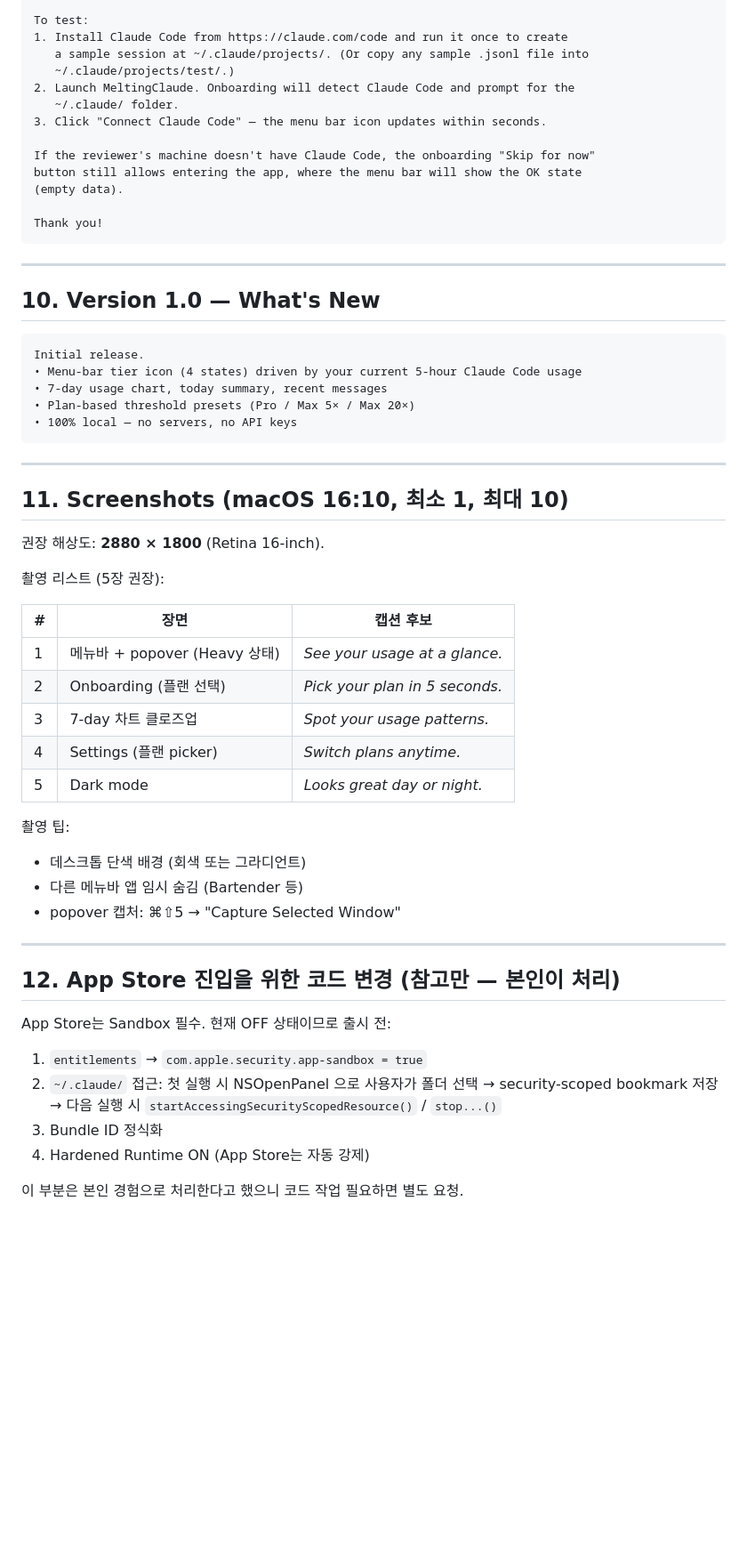
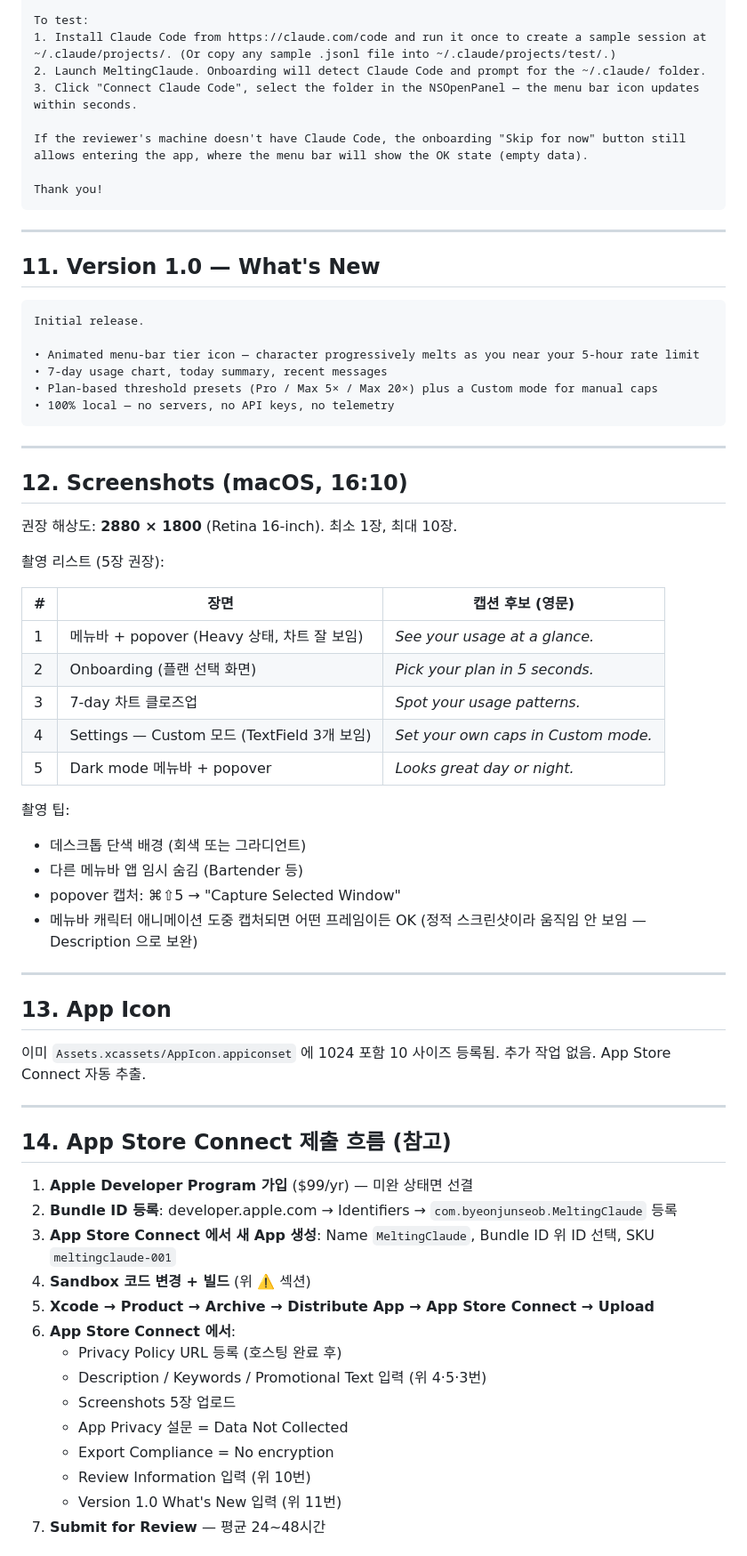
Before and after one commit to SSub-jun/MeltingClaude, a Markdown page: docs/APP_STORE.md, the part around one of its changes. Shown at 89% size. Rendered like a GitHub page; blank space fills up the shorter version.

````diff
--- a/docs/APP_STORE.md
+++ b/docs/APP_STORE.md
@@ -161,60 +213,71 @@ selected once, the app reads only that folder.
 
 To test:
-1. Install Claude Code from https://claude.com/code and run it once to create
-   a sample session at ~/.claude/projects/. (Or copy any sample .jsonl file into
-   ~/.claude/projects/test/.)
-2. Launch MeltingClaude. Onboarding will detect Claude Code and prompt for the
-   ~/.claude/ folder.
-3. Click "Connect Claude Code" — the menu bar icon updates within seconds.
+1. Install Claude Code from https://claude.com/code and run it once to create a sample session at ~/.claude/projects/. (Or copy any sample .jsonl file into ~/.claude/projects/test/.)
+2. Launch MeltingClaude. Onboarding will detect Claude Code and prompt for the ~/.claude/ folder.
+3. Click "Connect Claude Code", select the folder in the NSOpenPanel — the menu bar icon updates within seconds.
 
-If the reviewer's machine doesn't have Claude Code, the onboarding "Skip for now"
-button still allows entering the app, where the menu bar will show the OK state
-(empty data).
+If the reviewer's machine doesn't have Claude Code, the onboarding "Skip for now" button still allows entering the app, where the menu bar will show the OK state (empty data).
 
 Thank you!
 ```
 
 ---
 
-## 10. Version 1.0 — What's New
+## 11. Version 1.0 — What's New
 
 ```
 Initial release.
-• Menu-bar tier icon (4 states) driven by your current 5-hour Claude Code usage
+
+• Animated menu-bar tier icon — character progressively melts as you near your 5-hour rate limit
 • 7-day usage chart, today summary, recent messages
-• Plan-based threshold presets (Pro / Max 5× / Max 20×)
-• 100% local — no servers, no API keys
+• Plan-based threshold presets (Pro / Max 5× / Max 20×) plus a Custom mode for manual caps
+• 100% local — no servers, no API keys, no telemetry
 ```
 
 ---
 
-## 11. Screenshots (macOS 16:10, 최소 1, 최대 10)
+## 12. Screenshots (macOS, 16:10)
 
-권장 해상도: **2880 × 1800** (Retina 16-inch).
+권장 해상도: **2880 × 1800** (Retina 16-inch). 최소 1장, 최대 10장.
 
 촬영 리스트 (5장 권장):
 
-| # | 장면 | 캡션 후보 |
-|---|---|---|
-| 1 | 메뉴바 + popover (Heavy 상태) | *See your usage at a glance.* |
-| 2 | Onboarding (플랜 선택) | *Pick your plan in 5 seconds.* |
+| # | 장면 | 캡션 후보 (영문) |
+|---|------|------------------|
+| 1 | 메뉴바 + popover (Heavy 상태, 차트 잘 보임) | *See your usage at a glance.* |
+| 2 | Onboarding (플랜 선택 화면) | *Pick your plan in 5 seconds.* |
 | 3 | 7-day 차트 클로즈업 | *Spot your usage patterns.* |
-| 4 | Settings (플랜 picker) | *Switch plans anytime.* |
-| 5 | Dark mode | *Looks great day or night.* |
+| 4 | Settings — Custom 모드 (TextField 3개 보임) | *Set your own caps in Custom mode.* |
+| 5 | Dark mode 메뉴바 + popover | *Looks great day or night.* |
 
 촬영 팁:
 - 데스크톱 단색 배경 (회색 또는 그라디언트)
 - 다른 메뉴바 앱 임시 숨김 (Bartender 등)
 - popover 캡처: ⌘⇧5 → "Capture Selected Window"
+- 메뉴바 캐릭터 애니메이션 도중 캡처되면 어떤 프레임이든 OK (정적 스크린샷이라 움직임 안 보임 — Description 으로 보완)
 
 ---
 
-## 12. App Store 진입을 위한 코드 변경 (참고만 — 본인이 처리)
+## 13. App Icon
 
-App Store는 Sandbox 필수. 현재 OFF 상태이므로 출시 전:
-1. `entitlements` → `com.apple.security.app-sandbox = true`
-2. `~/.claude/` 접근: 첫 실행 시 NSOpenPanel 으로 사용자가 폴더 선택 → security-scoped bookmark 저장 → 다음 실행 시 `startAccessingSecurityScopedResource()` / `stop...()`
-3. Bundle ID 정식화
-4. Hardened Runtime ON (App Store는 자동 강제)
+이미 `Assets.xcassets/AppIcon.appiconset` 에 1024 포함 10 사이즈 등록됨. 추가 작업 없음. App Store Connect 자동 추출.
 
-이 부분은 본인 경험으로 처리한다고 했으니 코드 작업 필요하면 별도 요청.
+---
+
+## 14. App Store Connect 제출 흐름 (참고)
+
+1. **Apple Developer Program 가입** ($99/yr) — 미완 상태면 선결
+2. **Bundle ID 등록**: developer.apple.com → Identifiers → `com.byeonjunseob.MeltingClaude` 등록
+3. **App Store Connect 에서 새 App 생성**: Name `MeltingClaude`, Bundle ID 위 ID 선택, SKU `meltingclaude-001`
+4. **Sandbox 코드 변경 + 빌드** (위 ⚠️ 섹션)
+5. **Xcode → Product → Archive → Distribute App → App Store Connect → Upload**
+6. **App Store Connect 에서**:
+   - Privacy Policy URL 등록 (호스팅 완료 후)
+   - Description / Keywords / Promotional Text 입력 (위 4·5·3번)
+   - Screenshots 5장 업로드
+   - App Privacy 설문 = Data Not Collected
+   - Export Compliance = No encryption
+   - Review Information 입력 (위 10번)
+   - Version 1.0 What's New 입력 (위 11번)
+7. **Submit for Review** — 평균 24~48시간
+
````
Also changed, not shown: other parts of docs/APP_STORE.md (+114 -51 lines), docs/PRIVACY.md (added, +41 -0 lines).
